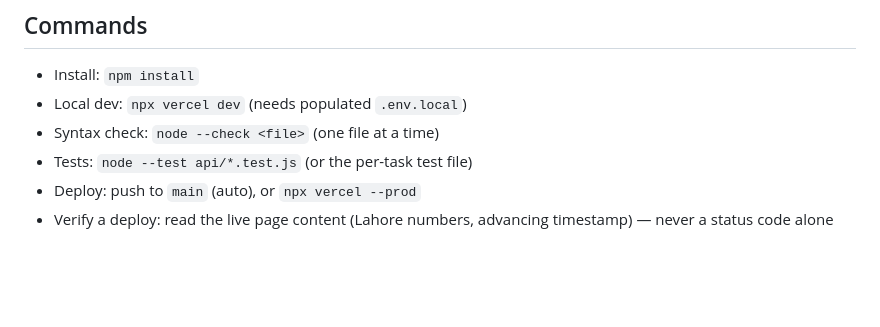
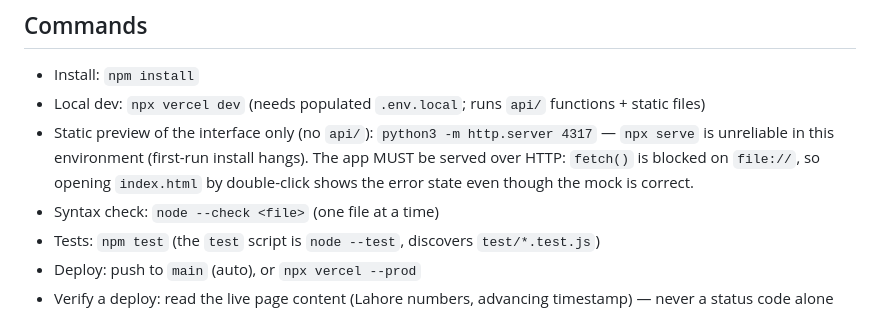
Before and after one commit to KarimShaikh123/lahore-weather, a Markdown page: AGENTS.md, the part around the change. Drawn GitHub-style; blank space fills up the shorter version.

Commit message:
AGENTS.md: document HTTP-only preview (fetch blocked on file://), working serve command

```diff
--- a/AGENTS.md
+++ b/AGENTS.md
@@ -46,9 +46,10 @@ The browser only ever talks to `/api/readings`. API keys never reach the browser
 ## Commands
 
 - Install: `npm install`
-- Local dev: `npx vercel dev` (needs populated `.env.local`)
+- Local dev: `npx vercel dev` (needs populated `.env.local`; runs `api/` functions + static files)
+- Static preview of the interface only (no `api/`): `python3 -m http.server 4317` — `npx serve` is unreliable in this environment (first-run install hangs). The app MUST be served over HTTP: `fetch()` is blocked on `file://`, so opening `index.html` by double-click shows the error state even though the mock is correct.
 - Syntax check: `node --check <file>` (one file at a time)
-- Tests: `node --test api/*.test.js` (or the per-task test file)
+- Tests: `npm test` (the `test` script is `node --test`, discovers `test/*.test.js`)
 - Deploy: push to `main` (auto), or `npx vercel --prod`
 - Verify a deploy: read the live page content (Lahore numbers, advancing timestamp) — never a status code alone
 
```
